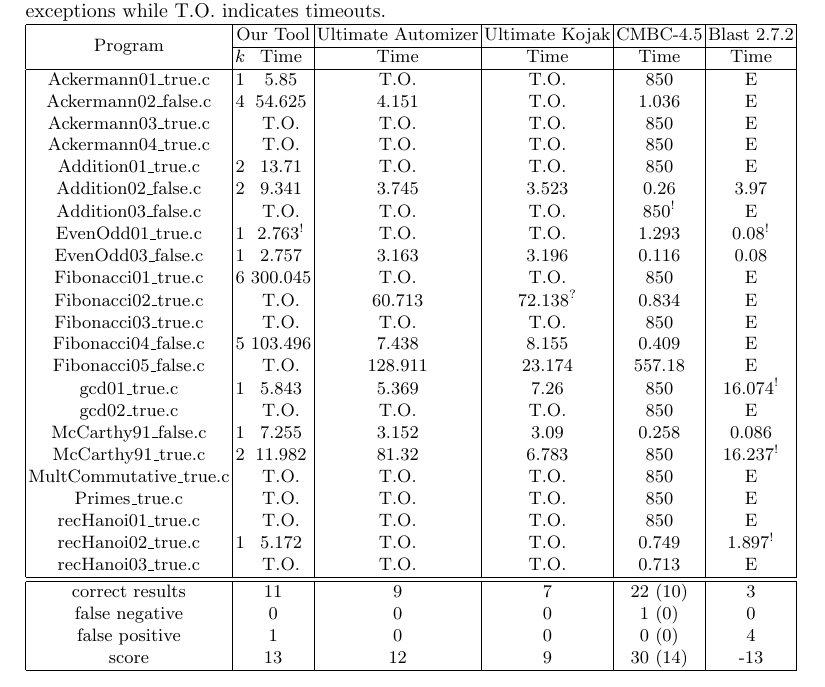
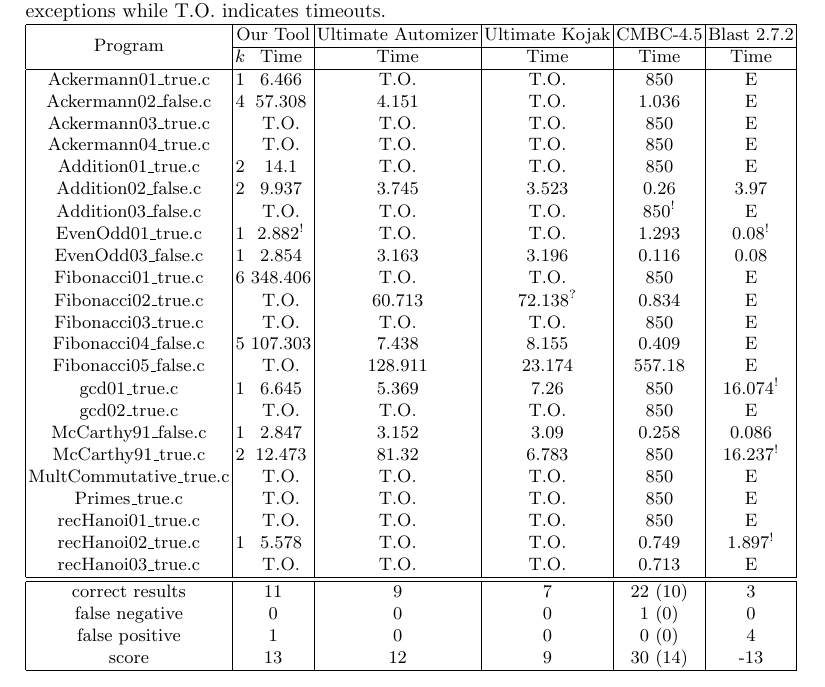
Before and after one commit to fmlab-iis/transformer, a LaTeX paper (draft/draft.tex, which reads draft/experiments.tex): part of page 15 of 16, cut so that both start at the same text. Compiled offline with pdfLaTeX.

Commit message:
Update result of our tool with exceptions fixed.

```diff
--- a/draft/experiments.tex
+++ b/draft/experiments.tex
@@ -95,28 +95,28 @@
 \multirow{2}{*}{Program} & \multicolumn{2}{c|}{Our Tool} &
 Ultimate Automizer & Ultimate Kojak & CMBC-4.5 & Blast 2.7.2 \\ \cline{2-7}
 & $k$ & Time  & Time  & Time  & Time  & Time \\ \hline
-Ackermann01\_true.c      & 1 & 5.85                  & \timeout         & \timeout           & 850                   & \exception \\
-Ackermann02\_false.c     & 4 & 54.625                & 4.151            & \timeout           & 1.036                 & \exception \\
+Ackermann01\_true.c      & 1 & 6.466                 & \timeout         & \timeout           & 850                   & \exception \\
+Ackermann02\_false.c     & 4 & 57.308                & 4.151            & \timeout           & 1.036                 & \exception \\
 Ackermann03\_true.c      &   & \timeout              & \timeout         & \timeout           & 850                   & \exception \\
 Ackermann04\_true.c      &   & \timeout              & \timeout         & \timeout           & 850                   & \exception \\
-Addition01\_true.c       & 2 & 13.71                 & \timeout         & \timeout           & 850                   & \exception \\
-Addition02\_false.c      & 2 & 9.341                 & 3.745            & 3.523              & 0.26                  & 3.97 \\
+Addition01\_true.c       & 2 & 14.1                  & \timeout         & \timeout           & 850                   & \exception \\
+Addition02\_false.c      & 2 & 9.937                 & 3.745            & 3.523              & 0.26                  & 3.97 \\
 Addition03\_false.c      &   & \timeout              & \timeout         & \timeout           & 850\wrongmark         & \exception \\
-EvenOdd01\_true.c        & 1 & 2.763\wrongmark       & \timeout         & \timeout           & 1.293                 & 0.08\wrongmark \\
-EvenOdd03\_false.c       & 1 & 2.757                 & 3.163            & 3.196              & 0.116                 & 0.08 \\
-Fibonacci01\_true.c      & 6 & 300.045               & \timeout         & \timeout           & 850                   & \exception \\
+EvenOdd01\_true.c        & 1 & 2.882\wrongmark       & \timeout         & \timeout           & 1.293                 & 0.08\wrongmark \\
+EvenOdd03\_false.c       & 1 & 2.854                 & 3.163            & 3.196              & 0.116                 & 0.08 \\
+Fibonacci01\_true.c      & 6 & 348.406               & \timeout         & \timeout           & 850                   & \exception \\
 Fibonacci02\_true.c      &   & \timeout              & 60.713           & 72.138\unknownmark & 0.834                 & \exception \\
 Fibonacci03\_true.c      &   & \timeout              & \timeout         & \timeout           & 850                   & \exception \\
-Fibonacci04\_false.c     & 5 & 103.496               & 7.438            & 8.155              & 0.409                 & \exception \\
+Fibonacci04\_false.c     & 5 & 107.303               & 7.438            & 8.155              & 0.409                 & \exception \\
 Fibonacci05\_false.c     &   & \timeout              & 128.911          & 23.174             & 557.18                & \exception \\
-gcd01\_true.c            & 1 & 5.843                 & 5.369            & 7.26               & 850                   & 16.074\wrongmark \\
+gcd01\_true.c            & 1 & 6.645                 & 5.369            & 7.26               & 850                   & 16.074\wrongmark \\
 gcd02\_true.c            &   & \timeout              & \timeout         & \timeout           & 850                   & \exception \\
-McCarthy91\_false.c      & 1 & 7.255                 & 3.152            & 3.09               & 0.258                 & 0.086 \\
-McCarthy91\_true.c       & 2 & 11.982                & 81.32            & 6.783              & 850                   & 16.237\wrongmark \\
+McCarthy91\_false.c      & 1 & 2.847                 & 3.152            & 3.09               & 0.258                 & 0.086 \\
+McCarthy91\_true.c       & 2 & 12.473                & 81.32            & 6.783              & 850                   & 16.237\wrongmark \\
 MultCommutative\_true.c  &   & \timeout              & \timeout         & \timeout           & 850                   & \exception \\
 Primes\_true.c           &   & \timeout              & \timeout         & \timeout           & 850                   & \exception \\
 recHanoi01\_true.c       &   & \timeout              & \timeout         & \timeout           & 850                   & \exception \\
-recHanoi02\_true.c       & 1 & 5.172                 & \timeout         & \timeout           & 0.749                 & 1.897\wrongmark \\
+recHanoi02\_true.c       & 1 & 5.578                 & \timeout         & \timeout           & 0.749                 & 1.897\wrongmark \\
 recHanoi03\_true.c       &   & \timeout              & \timeout         & \timeout           & 0.713                 & \exception \\
 \hline\hline
 correct results          & \multicolumn{2}{c|}{11}   & 9                & 7                  & 22 (10)               & 3 \\
```
